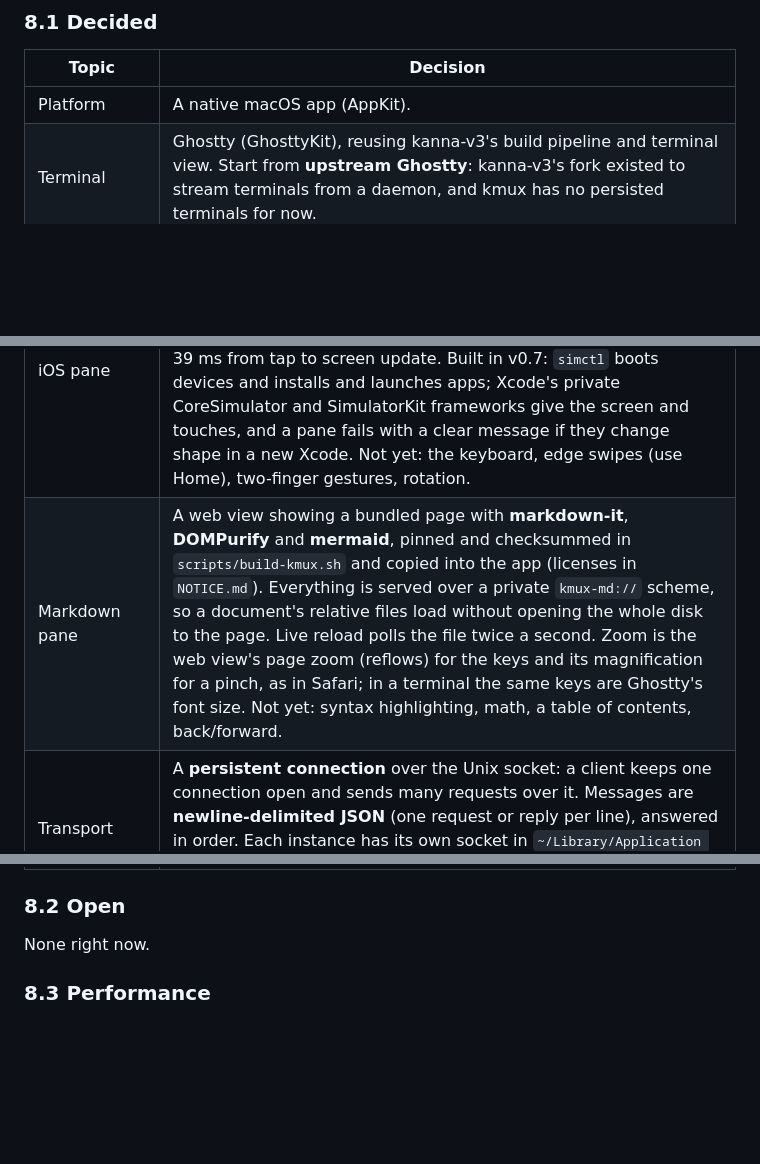
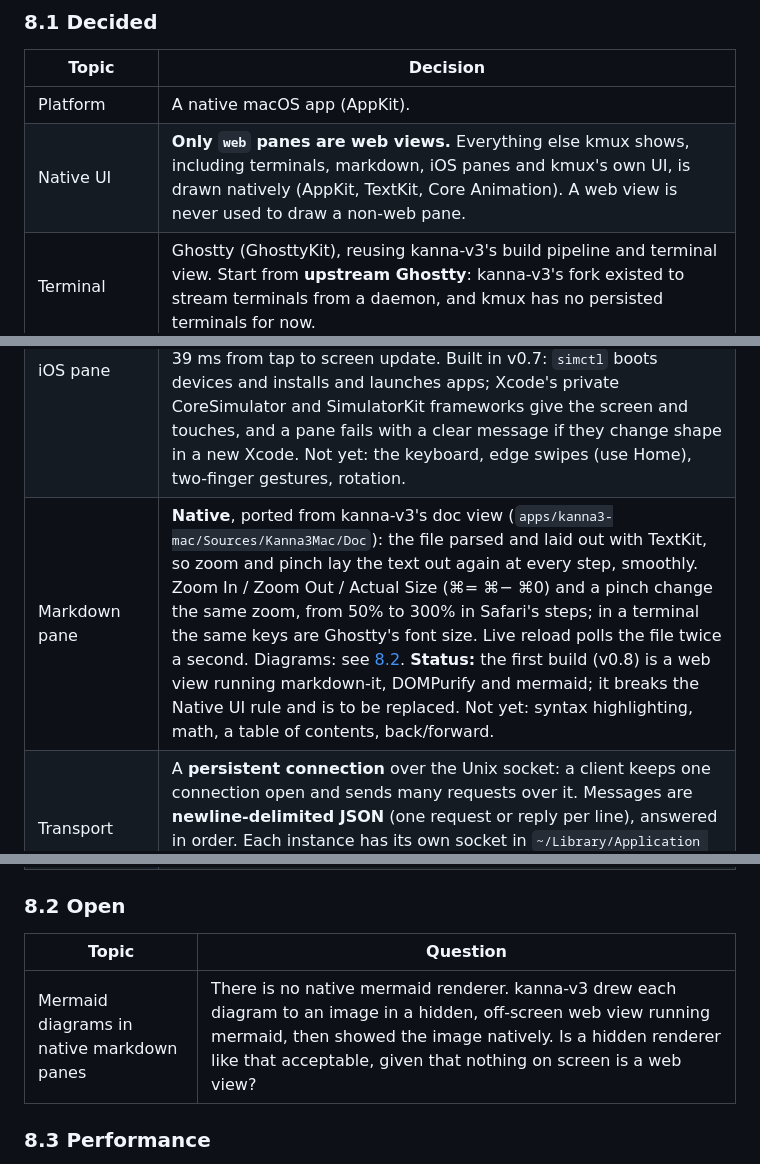
Before and after one commit to tampopogk/kmux, a Markdown page: docs/kmux-spec.md, 3 parts joined by grey strips. Rendered like a GitHub page; blank space fills up the shorter version.

Commit message:
Spec: only web panes are web views; everything else is native
The markdown pane's web view breaks that and is to be replaced by a
native TextKit view ported from kanna-v3. Mermaid rendering is open.

```diff
--- a/docs/kmux-spec.md
+++ b/docs/kmux-spec.md
@@ -332,9 +332,10 @@ $ kmux instances
 | Topic | Decision |
 |-------|----------|
 | Platform | A native macOS app (AppKit). |
+| Native UI | **Only `web` panes are web views.** Everything else kmux shows, including terminals, markdown, iOS panes and kmux's own UI, is drawn natively (AppKit, TextKit, Core Animation). A web view is never used to draw a non-web pane. |
 | Terminal | Ghostty (GhosttyKit), reusing kanna-v3's build pipeline and terminal view. Start from **upstream Ghostty**: kanna-v3's fork existed to stream terminals from a daemon, and kmux has no persisted terminals for now. |
 | iOS pane | The iOS Simulator's screen is **embedded in the pane** with native UI, not a separate Simulator window placed over it. A spike (`spikes/ios-sim`) shows this works: the device's framebuffer IOSurface in a layer, clicks sent as touches, up to 61 frames/s, 35–39 ms from tap to screen update. Built in v0.7: `simctl` boots devices and installs and launches apps; Xcode's private CoreSimulator and SimulatorKit frameworks give the screen and touches, and a pane fails with a clear message if they change shape in a new Xcode. Not yet: the keyboard, edge swipes (use Home), two-finger gestures, rotation. |
-| Markdown pane | A web view showing a bundled page with **markdown-it**, **DOMPurify** and **mermaid**, pinned and checksummed in `scripts/build-kmux.sh` and copied into the app (licenses in `NOTICE.md`). Everything is served over a private `kmux-md://` scheme, so a document's relative files load without opening the whole disk to the page. Live reload polls the file twice a second. Zoom is the web view's page zoom (reflows) for the keys and its magnification for a pinch, as in Safari; in a terminal the same keys are Ghostty's font size. Not yet: syntax highlighting, math, a table of contents, back/forward. |
+| Markdown pane | **Native**, ported from kanna-v3's doc view (`apps/kanna3-mac/Sources/Kanna3Mac/Doc`): the file parsed and laid out with TextKit, so zoom and pinch lay the text out again at every step, smoothly. Zoom In / Zoom Out / Actual Size (⌘= ⌘− ⌘0) and a pinch change the same zoom, from 50% to 300% in Safari's steps; in a terminal the same keys are Ghostty's font size. Live reload polls the file twice a second. Diagrams: see [8.2](#82-open). **Status:** the first build (v0.8) is a web view running markdown-it, DOMPurify and mermaid; it breaks the Native UI rule and is to be replaced. Not yet: syntax highlighting, math, a table of contents, back/forward. |
 | Transport | A **persistent connection** over the Unix socket: a client keeps one connection open and sends many requests over it. Messages are **newline-delimited JSON** (one request or reply per line), answered in order. Each instance has its own socket in `~/Library/Application Support/kmux/` (`kmux.sock` for the default instance), or `$KMUX_SOCKET`, readable only by the user. |
 | Shortcuts | Come from the user's **Ghostty config**, as in kanna-v3, with the shortcuts in [section 5](#5-menus-and-shortcuts) as defaults. |
 | Pane commands | A `term` pane's `cmd` is a shell command line, run by the user's login shell. |
@@ -357,7 +358,9 @@ $ kmux instances
 
 ### 8.2 Open
 
-None right now.
+| Topic | Question |
+|-------|----------|
+| Mermaid diagrams in native markdown panes | There is no native mermaid renderer. kanna-v3 drew each diagram to an image in a hidden, off-screen web view running mermaid, then showed the image natively. Is a hidden renderer like that acceptable, given that nothing on screen is a web view? |
 
 ### 8.3 Performance
 
```
